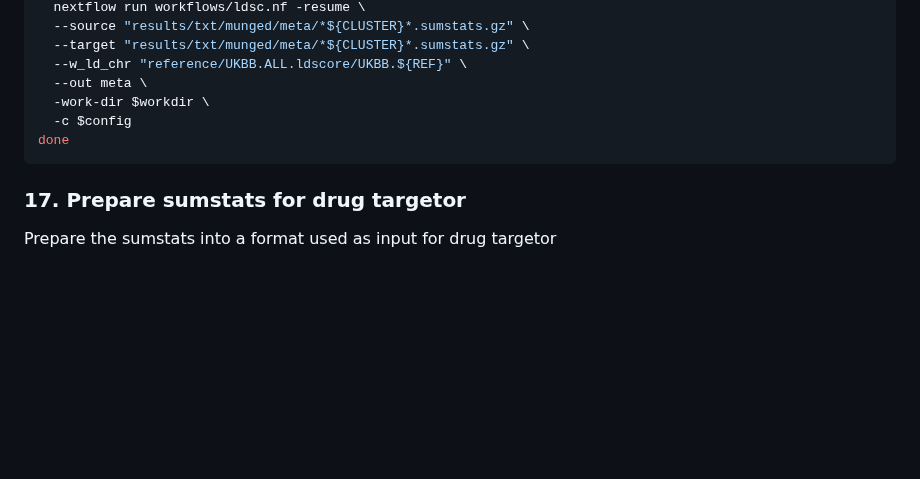
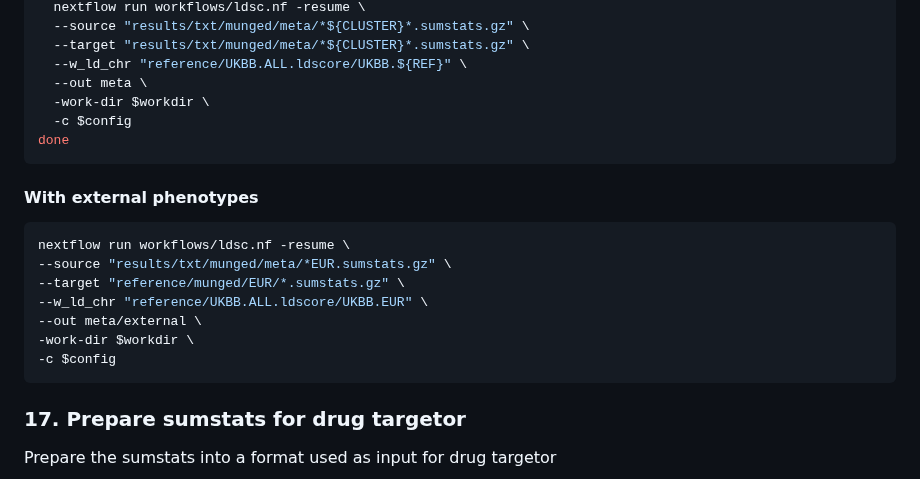
Before and after one commit to ccbs-stradl/antidep-gwas, a Markdown page: docs/workflow_documentation.md, the part around the change. Rendered like a GitHub page; blank space fills up the shorter version.

Commit message:
run command for ldsc with external phenotypes

````diff
--- a/docs/workflow_documentation.md
+++ b/docs/workflow_documentation.md
@@ -281,6 +281,18 @@ for i in $(seq 1 5); do
 done
 ```
 
+#### With external phenotypes
+
+```sh
+nextflow run workflows/ldsc.nf -resume \
+--source "results/txt/munged/meta/*EUR.sumstats.gz" \
+--target "reference/munged/EUR/*.sumstats.gz" \
+--w_ld_chr "reference/UKBB.ALL.ldscore/UKBB.EUR" \
+--out meta/external \
+-work-dir $workdir \
+-c $config
+```
+
 ### 17. Prepare sumstats for drug targetor
 
 Prepare the sumstats into a format used as input for drug targetor
````
